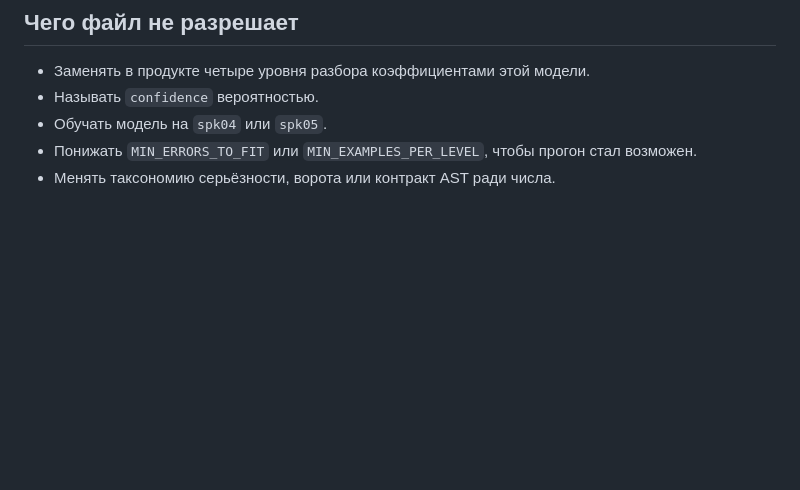
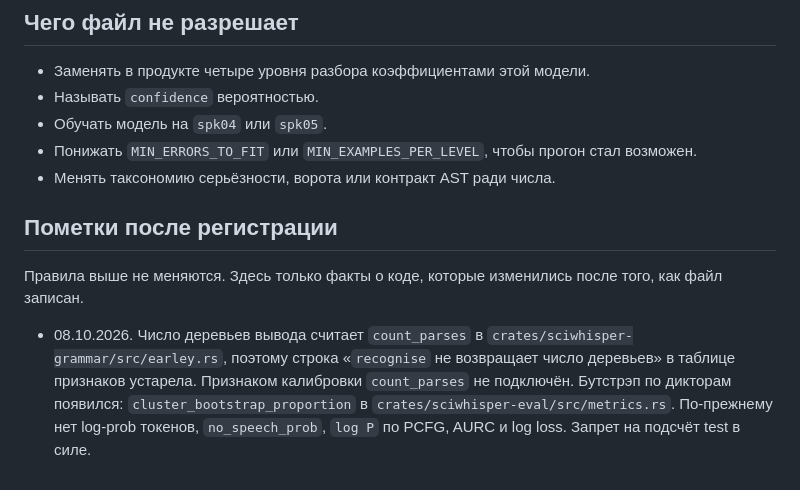
Before and after one commit to pinkprincess766/sci-witch, a Markdown page: research/protocol/question-2-calibration.md, the part around the change. Drawn GitHub-style; blank space fills up the shorter version.

```diff
--- a/research/protocol/question-2-calibration.md
+++ b/research/protocol/question-2-calibration.md
@@ -98,3 +98,9 @@ Temperature scaling относится к логитам Whisper. К четыр
 - Обучать модель на `spk04` или `spk05`.
 - Понижать `MIN_ERRORS_TO_FIT` или `MIN_EXAMPLES_PER_LEVEL`, чтобы прогон стал возможен.
 - Менять таксономию серьёзности, ворота или контракт AST ради числа.
+
+## Пометки после регистрации
+
+Правила выше не меняются. Здесь только факты о коде, которые изменились после того, как файл записан.
+
+- 08.10.2026. Число деревьев вывода считает `count_parses` в `crates/sciwhisper-grammar/src/earley.rs`, поэтому строка «`recognise` не возвращает число деревьев» в таблице признаков устарела. Признаком калибровки `count_parses` не подключён. Бутстрэп по дикторам появился: `cluster_bootstrap_proportion` в `crates/sciwhisper-eval/src/metrics.rs`. По-прежнему нет log-prob токенов, `no_speech_prob`, `log P` по PCFG, AURC и log loss. Запрет на подсчёт test в силе.
```
Also changed, not shown: docs/process/BACKLOG_RU.md (+12 -11 lines), research/protocol/question-1-nbest.md (+1 -0 lines).
